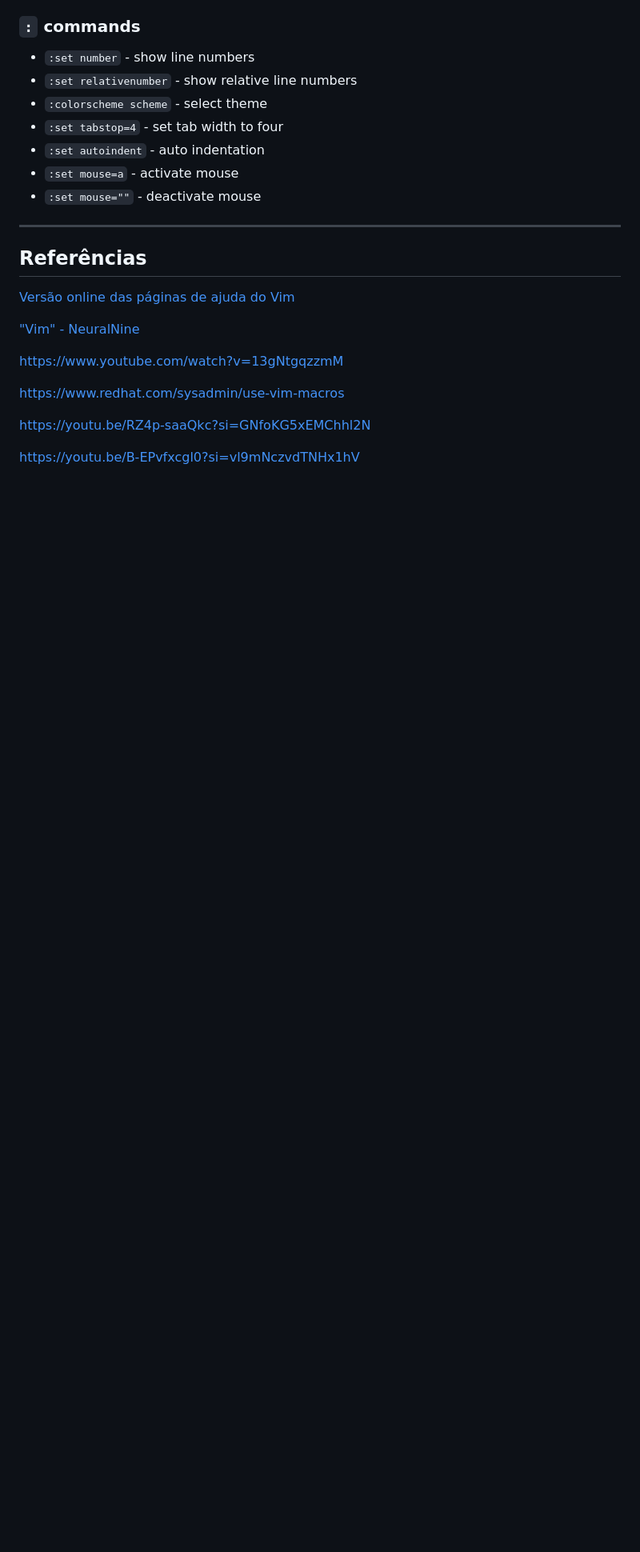
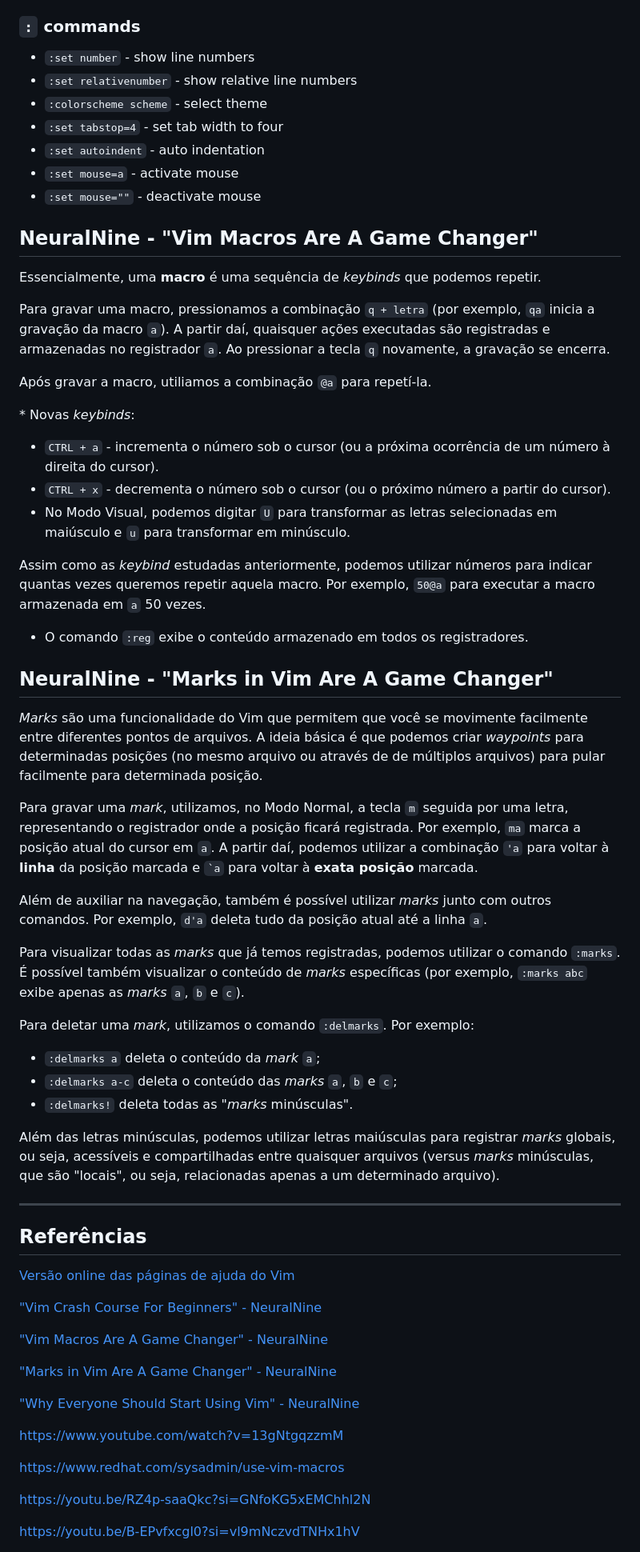
Before and after one commit to Lozavival/Banco-de-Conhecimento, a Markdown page: Tecnologias/Vim.md, the part around one of its changes. Shown at 80% size. GitHub-like rendering; blank space fills up the shorter version.

Commit message:
docs(Vim): continue NeuralNine playlist
Watch videos about Macros and Marks and update references.

```diff
--- a/Tecnologias/Vim.md
+++ b/Tecnologias/Vim.md
@@ -276,13 +276,55 @@ Indentation and shifting:
 - `:set mouse=a` - activate mouse
 - `:set mouse=""` - deactivate mouse
 
+## NeuralNine - "Vim Macros Are A Game Changer"
+
+Essencialmente, uma **macro** é uma sequência de *keybinds* que podemos repetir.
+
+Para gravar uma macro, pressionamos a combinação `q + letra` (por exemplo, `qa` inicia a gravação da macro `a`). A partir daí, quaisquer ações executadas são registradas e armazenadas no registrador `a`. Ao pressionar a tecla `q` novamente, a gravação se encerra.
+
+Após gravar a macro, utiliamos a combinação `@a` para repetí-la.
+
+\* Novas *keybinds*:
+
+- `CTRL + a` - incrementa o número sob o cursor (ou a próxima ocorrência de um número à direita do cursor).
+- `CTRL + x` - decrementa o número sob o cursor (ou o próximo número a partir do cursor).
+- No Modo Visual, podemos digitar `U` para transformar as letras selecionadas em maiúsculo e `u` para transformar em minúsculo.
+
+Assim como as *keybind* estudadas anteriormente, podemos utilizar números para indicar quantas vezes queremos repetir aquela macro. Por exemplo, `50@a` para executar a macro armazenada em `a` 50 vezes.
+
+- O comando `:reg` exibe o conteúdo armazenado em todos os registradores.
+
+## NeuralNine - "Marks in Vim Are A Game Changer"
+
+*Marks* são uma funcionalidade do Vim que permitem que você se movimente facilmente entre diferentes pontos de arquivos. A ideia básica é que podemos criar *waypoints* para determinadas posições (no mesmo arquivo ou através de de múltiplos arquivos) para pular facilmente para determinada posição.
+
+Para gravar uma *mark*, utilizamos, no Modo Normal, a tecla `m` seguida por uma letra, representando o registrador onde a posição ficará registrada. Por exemplo, `ma` marca a posição atual do cursor em `a`. A partir daí, podemos utilizar a combinação `'a` para voltar à **linha** da posição marcada e `` `a `` para voltar à **exata posição** marcada.
+
+Além de auxiliar na navegação, também é possível utilizar *marks* junto com outros comandos. Por exemplo, `d'a` deleta tudo da posição atual até a linha `a`.
+
+Para visualizar todas as *marks* que já temos registradas, podemos utilizar o comando `:marks`. É possível também visualizar o conteúdo de *marks* específicas (por exemplo, `:marks abc` exibe apenas as *marks* `a`, `b` e `c`).
+
+Para deletar uma *mark*, utilizamos o comando `:delmarks`. Por exemplo:
+
+- `:delmarks a` deleta o conteúdo da *mark* `a`;
+- `:delmarks a-c` deleta o conteúdo das *marks* `a`, `b` e `c`;
+- `:delmarks!` deleta todas as "*marks* minúsculas".
+
+Além das letras minúsculas, podemos utilizar letras maiúsculas para registrar *marks* globais, ou seja, acessíveis  e compartilhadas entre quaisquer arquivos (versus *marks* minúsculas, que são "locais", ou seja, relacionadas apenas a um determinado arquivo).
+
 ---
 
 ## Referências
 
 [Versão online das páginas de ajuda do Vim](https://vimhelp.org/)
 
-["Vim" - NeuralNine](https://www.youtube.com/playlist?list=PL7yh-TELLS1Eevqs4-XmlSfrFOKb5C97K)
+["Vim Crash Course For Beginners" - NeuralNine](https://youtu.be/jXud3JybsG4?si=4G5rSXr6imv0P6Jq)
+
+["Vim Macros Are A Game Changer" - NeuralNine](https://youtu.be/EICI9aNXXKg?si=n_4fKkbULoBvub3M)
+
+["Marks in Vim Are A Game Changer" - NeuralNine](https://youtu.be/XT_kFia3Ua4?si=UUM9glEHoO5TviLp)
+
+["Why Everyone Should Start Using Vim" - NeuralNine](https://youtu.be/XfJBvgnCeBk?si=4Iz7LDz2LYbi8Dav)
 
 <https://www.youtube.com/watch?v=13gNtgqzzmM>
 
```
Also changed, not shown: other parts of Tecnologias/Vim.md (+2 -0 lines).
